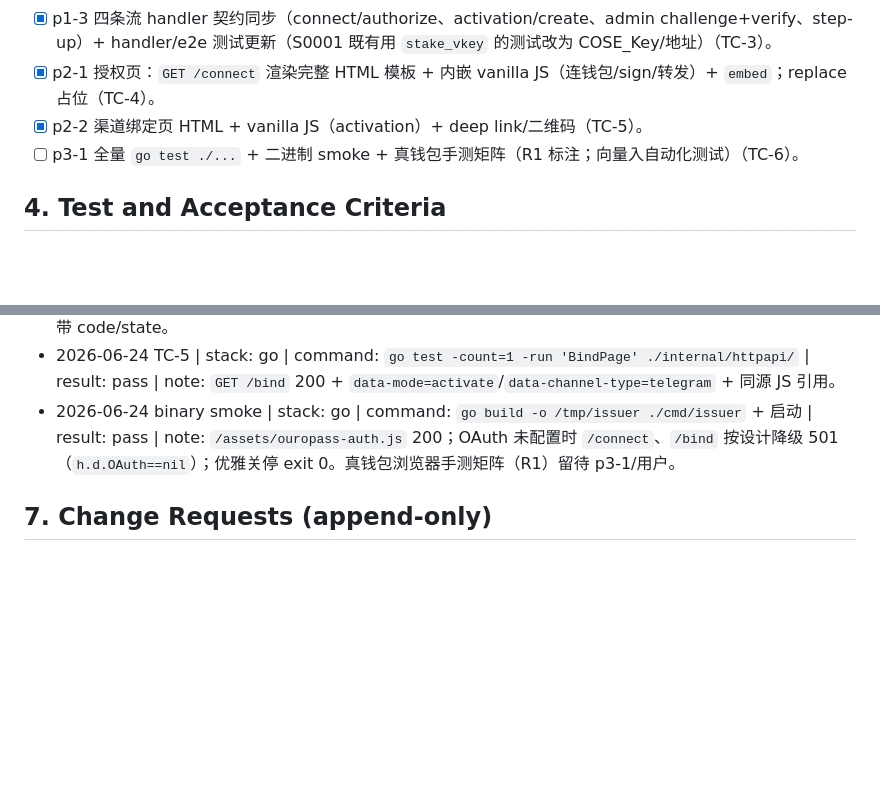
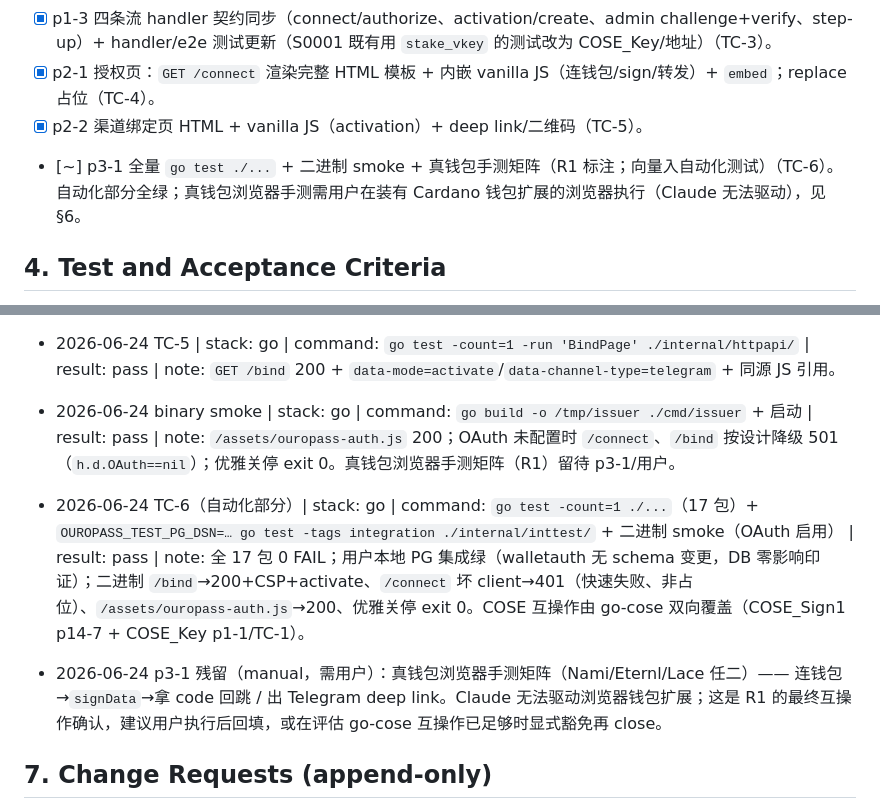
Before and after one commit to cauu/ouro-pass, a Markdown page: docs/specs/20260624T0230-S0003-walletauth-cose-and-authz-pages.md, 2 parts joined by grey strips. Rendered like a GitHub page; blank space fills up the shorter version.

Commit message:
spec(20260624T0230-S0003-walletauth-cose-and-authz-pages.md): p3-1 automated verification (manual wallet matrix pending)
Spec: docs/specs/20260624T0230-S0003-walletauth-cose-and-authz-pages.md
Item: p3-1
Acceptance: TC-6 (automated portion)

Record the automated final verification: full go test ./... (17 pkgs, 0 FAIL),
PG integration on the local PG (no schema change — DB-zero-impact confirmed), and
a binary smoke with OAuth enabled (/bind 200+CSP, /connect fast-fails 401 for an
unknown client, asset 200, graceful shutdown). COSE interop is covered both ways
by go-cose (COSE_Sign1 p14-7 + COSE_Key p1-1). p3-1 stays [~]: the real-wallet
browser matrix (R1/TC-6) needs the user — Claude cannot drive wallet extensions.

Co-Authored-By: Claude Opus 4.8 (1M context) <noreply@anthropic.com>

```diff
--- a/docs/specs/20260624T0230-S0003-walletauth-cose-and-authz-pages.md
+++ b/docs/specs/20260624T0230-S0003-walletauth-cose-and-authz-pages.md
@@ -75,7 +75,7 @@ CIP-30 钱包**只能在 `signData` 之后**经返回的 `DataSignature.key`(COS
 - [x] p1-3 四条流 handler 契约同步（connect/authorize、activation/create、admin challenge+verify、step-up）+ handler/e2e 测试更新（S0001 既有用 `stake_vkey` 的测试改为 COSE_Key/地址）（TC-3）。
 - [x] p2-1 授权页：`GET /connect` 渲染完整 HTML 模板 + 内嵌 vanilla JS（连钱包/sign/转发）+ `embed`；replace 占位（TC-4）。
 - [x] p2-2 渠道绑定页 HTML + vanilla JS（activation）+ deep link/二维码（TC-5）。
-- [ ] p3-1 全量 `go test ./...` + 二进制 smoke + 真钱包手测矩阵（R1 标注；向量入自动化测试）（TC-6）。
+- [~] p3-1 全量 `go test ./...` + 二进制 smoke + 真钱包手测矩阵（R1 标注；向量入自动化测试）（TC-6）。自动化部分全绿；真钱包浏览器手测需用户在装有 Cardano 钱包扩展的浏览器执行（Claude 无法驱动），见 §6。
 
 ## 4. Test and Acceptance Criteria
 - TC-1 `StakeVkeyFromCOSEKey`：go-cose 产出的 COSE_Key 抽出正确 32B vkey；坏 kty/crv/len/截断 CBOR → error；reward 地址(raw/CBOR/bech32 三形态)→ 同一 28B hash。
@@ -102,5 +102,8 @@ CIP-30 钱包**只能在 `signData` 之后**经返回的 `DataSignature.key`(COS
 - 2026-06-24 TC-5 | stack: go | command: `go test -count=1 -run 'BindPage' ./internal/httpapi/` | result: pass | note: `GET /bind` 200 + `data-mode=activate`/`data-channel-type=telegram` + 同源 JS 引用。
 - 2026-06-24 binary smoke | stack: go | command: `go build -o /tmp/issuer ./cmd/issuer` + 启动 | result: pass | note: `/assets/ouropass-auth.js` 200；OAuth 未配置时 `/connect`、`/bind` 按设计降级 501（`h.d.OAuth==nil`）；优雅关停 exit 0。真钱包浏览器手测矩阵（R1）留待 p3-1/用户。
 
+- 2026-06-24 TC-6（自动化部分）| stack: go | command: `go test -count=1 ./...`（17 包）+ `OUROPASS_TEST_PG_DSN=… go test -tags integration ./internal/inttest/` + 二进制 smoke（OAuth 启用） | result: pass | note: 全 17 包 0 FAIL；用户本地 PG 集成绿（walletauth 无 schema 变更，DB 零影响印证）；二进制 `/bind`→200+CSP+activate、`/connect` 坏 client→401（快速失败、非占位）、`/assets/ouropass-auth.js`→200、优雅关停 exit 0。COSE 互操作由 go-cose 双向覆盖（COSE_Sign1 p14-7 + COSE_Key p1-1/TC-1）。
+- 2026-06-24 p3-1 残留（manual，需用户）：真钱包浏览器手测矩阵（Nami/Eternl/Lace 任二）—— 连钱包→`signData`→拿 code 回跳 / 出 Telegram deep link。Claude 无法驱动浏览器钱包扩展；这是 R1 的最终互操作确认，建议用户执行后回填，或在评估 go-cose 互操作已足够时显式豁免再 close。
+
 ## 7. Change Requests (append-only)
 - 2026-06-24 决策：把 COSE_Key→vkey 的 CBOR 解码 + reward 地址解析**全部放后端**（消除浏览器手搓 CBOR 的"粗糙"），授权页/绑定页改为 **issuer 服务的 HTML 模板 + vanilla JS（零前端构建）**；walletauth 契约从"裸 vkey"改为"challenge 绑 hash + verify 收 COSE_Key"，四条流一致。安全不变量：抽 vkey 后必须验签名 + 比 hash（vkey 非秘密）。
```
